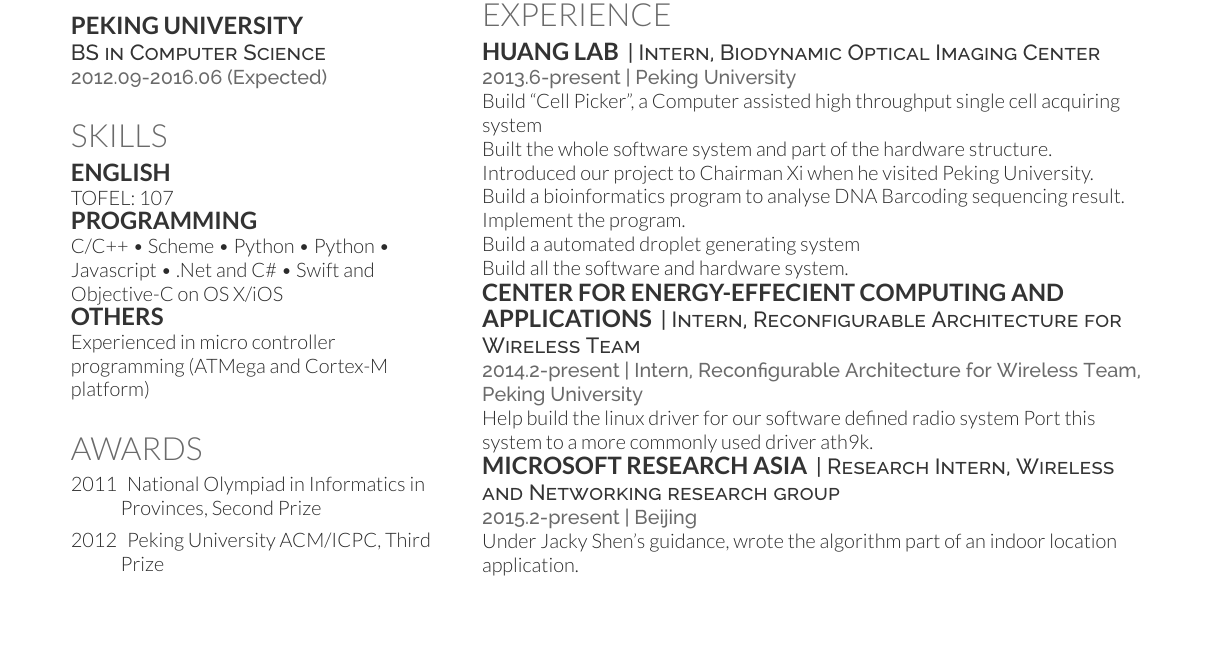
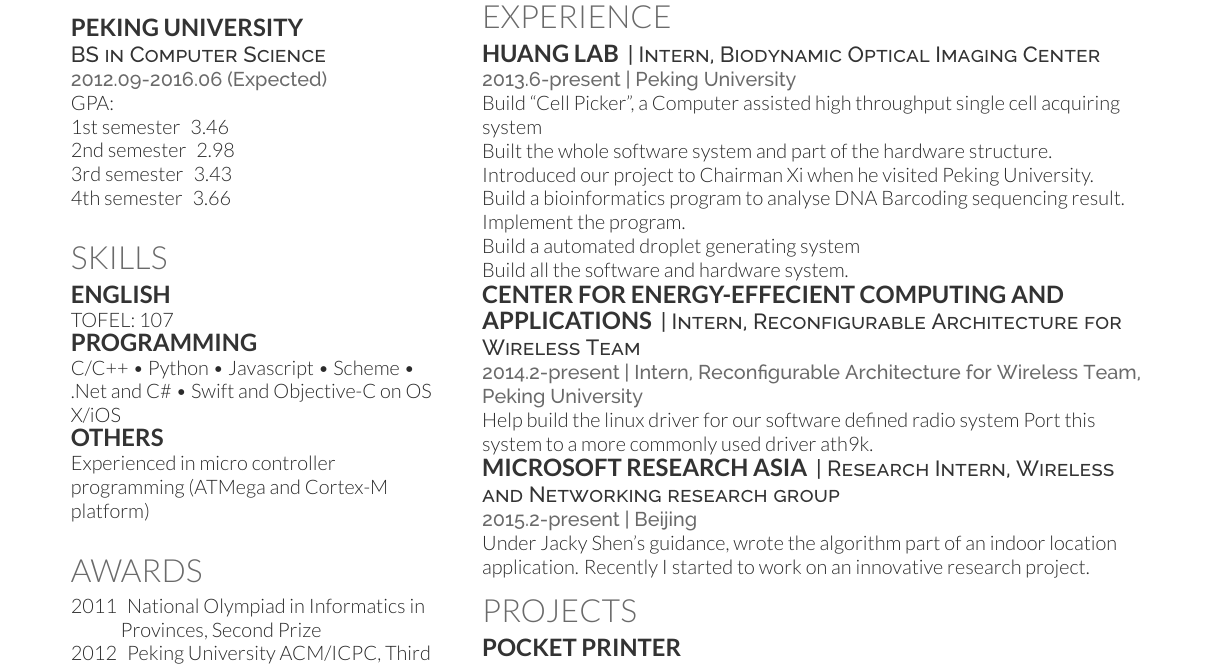
Before and after one commit to valkjsaaa/Resume, a LaTeX CV (main.tex): part of the page, cut so that both start at the same text, the shorter picture padded with empty space. Compiled offline with XeLaTeX.

Commit message:
Updated GPA in Peking University

```diff
--- a/main.tex
+++ b/main.tex
@@ -46,7 +46,9 @@
 
 \documentclass[]{deedy-resume-openfont}
 \usepackage{tabularx}
-
+\usepackage{nth}
+\usepackage{enumitem}
+\setlist{nolistsep}
 \begin{document}
 
 %%%%%%%%%%%%%%%%%%%%%%%%%%%%%%%%%%%%%%
@@ -95,6 +97,13 @@
 \subsection{Peking University}
 \descript{BS in Computer Science}
 \location{2012.09-2016.06 (Expected)}
+GPA:
+\begin{description}
+\item[\nth{1} semester] 3.46
+\item[\nth{2} semester] 2.98
+\item[\nth{3} semester] 3.43
+\item[\nth{4} semester] 3.66
+\end{description}
 \sectionsep
 
 %%%%%%%%%%%%%%%%%%%%%%%%%%%%%%%%%%%%%%
@@ -140,7 +149,7 @@
 \subsection{English}
 TOFEL: 107
 \subsection{Programming}
-C/C++ \textbullet{} Scheme \textbullet{} Python \textbullet{} Python \textbullet{} Javascript  \textbullet{} .Net and C\# \textbullet{} Swift and Objective-C on OS X/iOS
+C/C++ \textbullet{} Python \textbullet{} Javascript  \textbullet{} Scheme  \textbullet{} .Net and C\# \textbullet{} Swift and Objective-C on OS X/iOS
 \subsection{Others}
 Experienced in micro controller programming (ATMega and Cortex-M platform)
 \sectionsep
@@ -214,7 +223,7 @@
 \runsubsection{Microsoft Research Asia}
 \descript{| Research Intern, Wireless and Networking research group}
 \location{2015.2-present | Beijing}
-Under Jacky Shen's guidance, wrote the algorithm part of an indoor location application.
+Under Jacky Shen's guidance, wrote the algorithm part of an indoor location application. Recently I started to work on an innovative research project.
 
 %%%%%%%%%%%%%%%%%%%%%%%%%%%%%%%%%%%%%%
 %     RESEARCH
```
